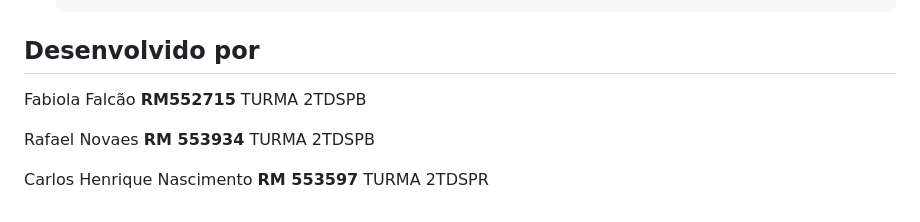
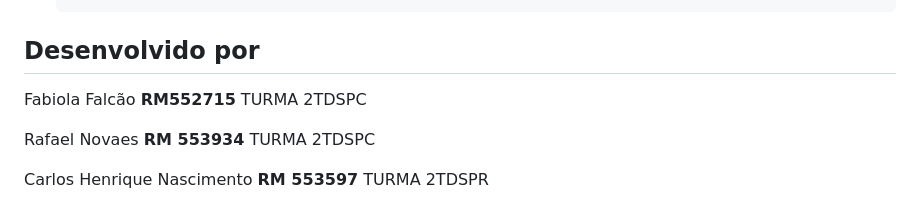
Before and after one commit to FabiolaNeris/OdontoprevMobile_sprt4, a Markdown page: README.md, the part around the change. Rendered like a GitHub page.

```diff
--- a/README.md
+++ b/README.md
@@ -88,8 +88,8 @@ Recomendamos fortemente que a aplicação seja testada na web, para isso, antes
     └── 📄 package.json              # Dependências e scripts do projeto
 
  ## Desenvolvido por
-Fabiola Falcão **RM552715** TURMA 2TDSPB
+Fabiola Falcão **RM552715** TURMA 2TDSPC
 
-Rafael Novaes **RM 553934** TURMA 2TDSPB
+Rafael Novaes **RM 553934** TURMA 2TDSPC
 
 Carlos Henrique Nascimento **RM 553597** TURMA 2TDSPR
```
